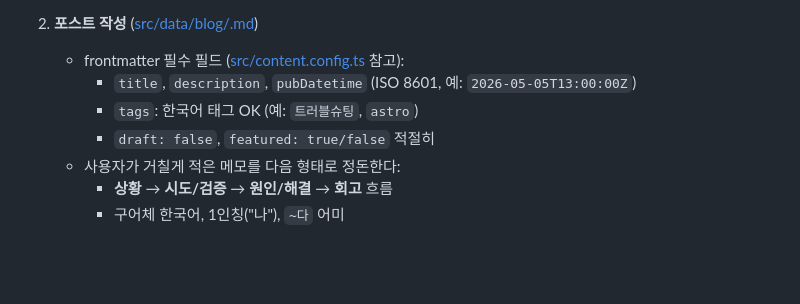
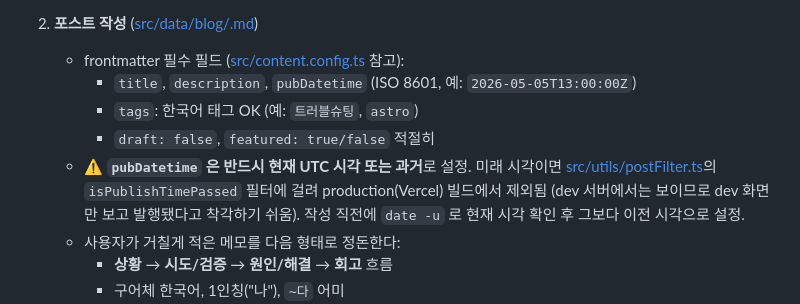
Before and after one commit to dpcivl/dev-blog, a Markdown page: CLAUDE.md, the part around the change. GitHub-like rendering; blank space fills up the shorter version.

Commit message:
Fix future pubDatetime that hid post from production build
Co-Authored-By: Claude Opus 4.7 (1M context) <noreply@anthropic.com>

```diff
--- a/CLAUDE.md
+++ b/CLAUDE.md
@@ -24,6 +24,7 @@
      - `title`, `description`, `pubDatetime` (ISO 8601, 예: `2026-05-05T13:00:00Z`)
      - `tags`: 한국어 태그 OK (예: `트러블슈팅`, `astro`)
      - `draft: false`, `featured: true/false` 적절히
+   - ⚠️ **`pubDatetime` 은 반드시 현재 UTC 시각 또는 과거**로 설정. 미래 시각이면 [src/utils/postFilter.ts](src/utils/postFilter.ts)의 `isPublishTimePassed` 필터에 걸려 production(Vercel) 빌드에서 제외됨 (dev 서버에서는 보이므로 dev 화면만 보고 발행됐다고 착각하기 쉬움). 작성 직전에 `date -u` 로 현재 시각 확인 후 그보다 이전 시각으로 설정.
    - 사용자가 거칠게 적은 메모를 다음 형태로 정돈한다:
      - **상황** → **시도/검증** → **원인/해결** → **회고** 흐름
      - 구어체 한국어, 1인칭("나"), `~다` 어미
```
Also changed, not shown: 1 other file.
